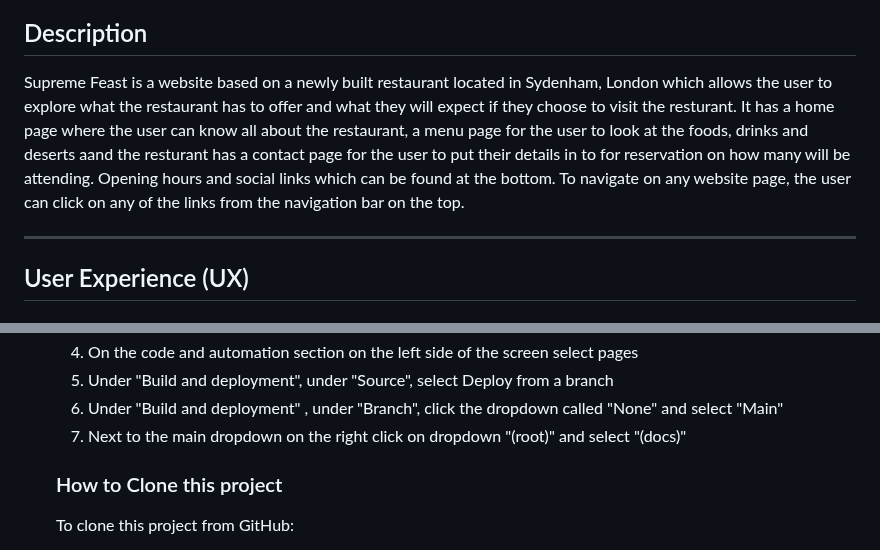
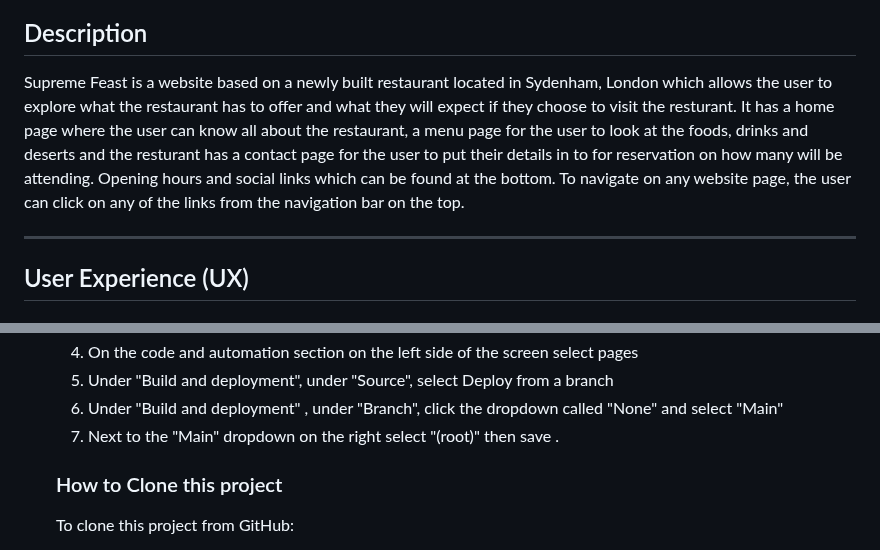
Before and after one commit to A-Gr33n/Milestone-Project-1, a Markdown page: README.md, 2 parts joined by grey strips. GitHub-like rendering.

```diff
--- a/README.md
+++ b/README.md
@@ -4,7 +4,7 @@
 ### By Aaron Green
 
 ## Description
-<p>Supreme Feast is a website based on a newly built restaurant located in Sydenham, London which allows the user to explore what the restaurant has to offer and what they will expect if they choose to visit the resturant. It has a home page where the user can know all about the restaurant, a menu page for the user to look at the foods, drinks and deserts aand the resturant has a contact page for the user to put their details in to for reservation on how many will be attending. Opening hours and social links which can be found at the bottom. To navigate on any website page, the user can click on any of the links from the navigation bar on the top. <p>
+<p>Supreme Feast is a website based on a newly built restaurant located in Sydenham, London which allows the user to explore what the restaurant has to offer and what they will expect if they choose to visit the resturant. It has a home page where the user can know all about the restaurant, a menu page for the user to look at the foods, drinks and deserts and the resturant has a contact page for the user to put their details in to for reservation on how many will be attending. Opening hours and social links which can be found at the bottom. To navigate on any website page, the user can click on any of the links from the navigation bar on the top. <p>
 
   ----
 
@@ -117,7 +117,7 @@
      4. On the code and automation section on the left side of the screen select pages
      5. Under "Build and deployment", under "Source", select Deploy from a branch
      6. Under "Build and deployment" , under "Branch", click the dropdown called "None" and select "Main"
-     7. Next to the main dropdown on the right click on dropdown "(root)" and select "(docs)"
+     7. Next to the "Main" dropdown on the right select "(root)" then save .
 
     ### How to Clone this project
    To clone this project from GitHub:
```
Also changed, not shown: other parts of README.md (+84 -46 lines).
